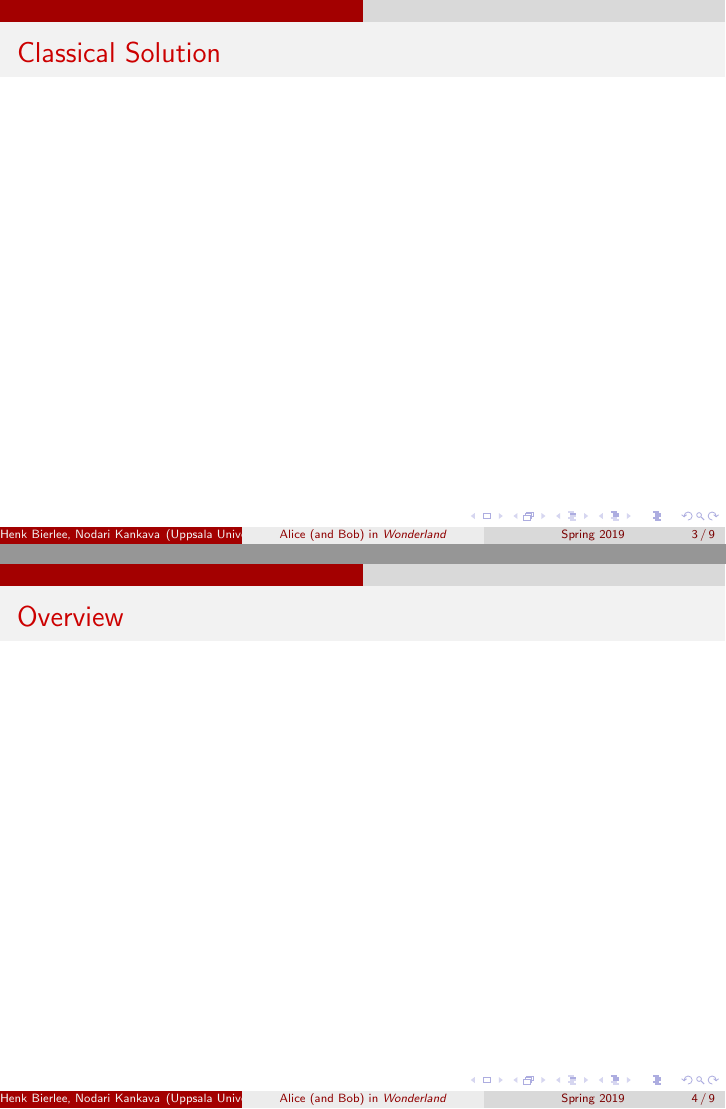
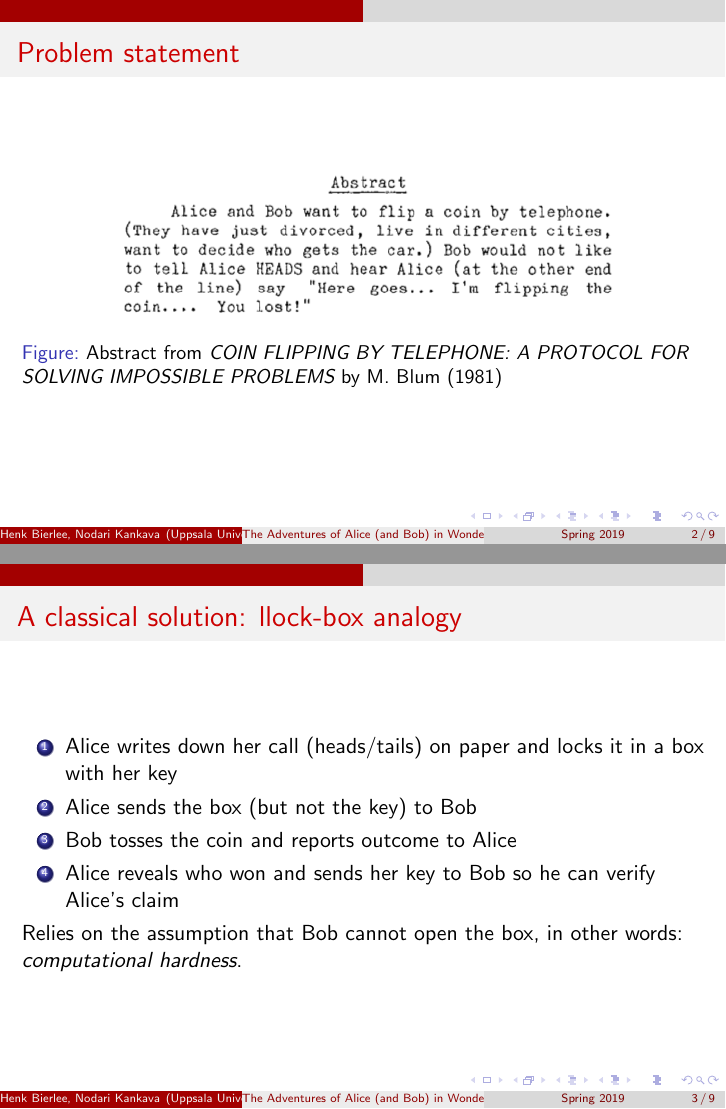
Before and after one commit to hbierlee/quantum-coin-toss, LaTeX slides (presentation/presentation.tex): pages 3 and 4 of 9 before the commit and pages 2 and 3 of 9 after it, joined at a grey line. Compiled offline with pdfLaTeX.

Commit message:
Updates from Overleaf

```diff
--- a/presentation/presentation.tex
+++ b/presentation/presentation.tex
@@ -6,13 +6,18 @@
 \usepackage{graphicx}
 \usepackage{blkarray}
 \usepackage{xcolor}
+\usepackage[normalem]{ulem}
+\usepackage{verbatim}
 
+\graphicspath{ {res/} }
 
 %Information to be included in the title page:
-\title{Alice (and Bob) in \emph{Wonderland}}
+\title{The Adventures of Alice (and Bob) in Wonderland}
 \author{Henk Bierlee \and Nodari Kankava}
 \institute{Uppsala University}
 \date{Spring 2019}
+
+% TODO footer is clipping
 
 \definecolor{mygreen}{rgb}{0,0.6,0}
 \definecolor{mygray}{rgb}{0.5,0.5,0.5}
@@ -51,14 +56,40 @@
 
 \begin{document}
 
+% \setbeamertemplate{caption}{%
+% \begin{beamercolorbox}[wd=.5\paperwidth, sep=.2ex]{block body}\insertcaption%
+% \end{beamercolorbox}%
+% }
+
+% \setbeamertemplate{caption}{\raggedright\insertcaption\par}
+
+
+
 \frame{\titlepage}
 
-\begin{frame}{Remote Coin-Toss Problem}
+\begin{frame}{Problem statement}
+
+\begin{figure}
+    \centering
+    \includegraphics{blum-abstract}
+    \caption{Abstract from \emph{COIN FLIPPING BY TELEPHONE: A PROTOCOL FOR SOLVING IMPOSSIBLE PROBLEMS} by M. Blum (1981)}
+    \label{fig:blum-abstract}
+\end{figure}
 
 \end{frame}
 
-\begin{frame}{Classical Solution}
+\begin{frame}{A classical solution:  llock-box analogy}
+
+\begin{enumerate}
+    \item Alice writes down her call (heads/tails) on paper and locks it in a box with her key
+    \item Alice sends the box (but not the key) to Bob
+    \item Bob tosses the coin and reports outcome to Alice
+    \item Alice reveals who won and sends her key to Bob so he can verify Alice's claim
+\end{enumerate}
+
+Relies on the assumption that Bob cannot open the box, in other words: \emph{computational hardness}.
+
+% TODO maybe skip this whole slide?
 
 \end{frame}
 
-\begin{frame}{Overview}
```
Also changed, not shown: presentation/presentation.tex (40 more changed lines).
